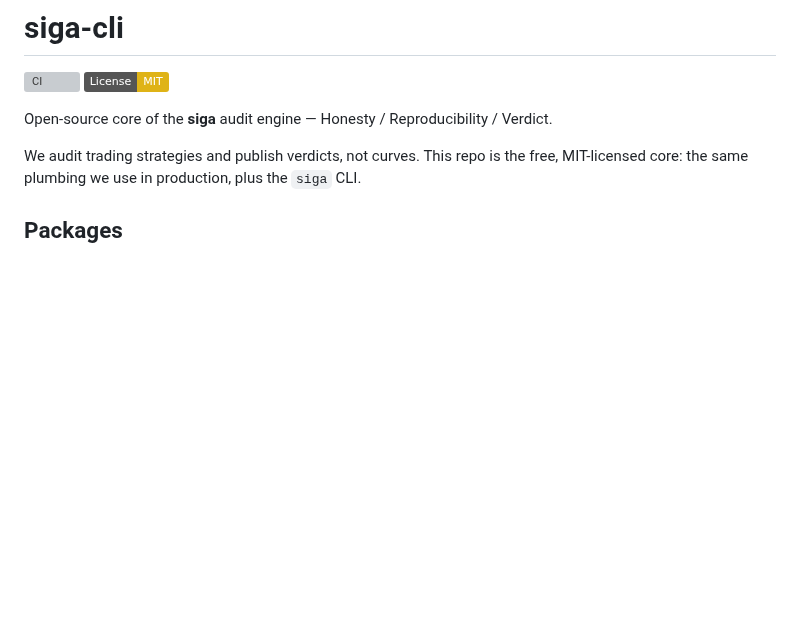
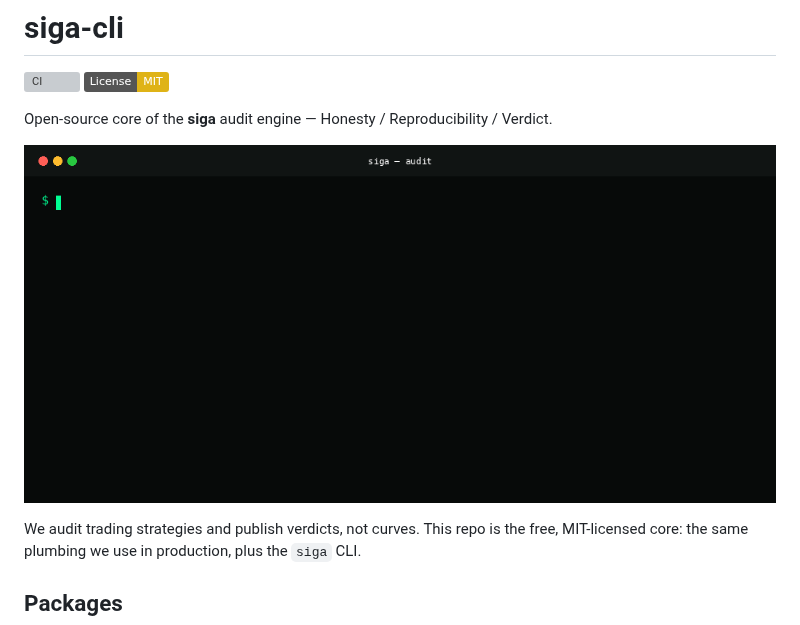
Before and after one commit to C1-run/siga, a Markdown page: README.md, the part around the change. Drawn GitHub-style; pictures changed too: docs/demo.gif (added); badges without logos; blank space fills up the shorter version; grey boxes are pictures that could not be loaded.

Commit message:
docs: add demo.gif to README
Programmatically rendered (PIL) from the verbatim output of
'siga audit examples/trades_sample.csv' — 44 frames, typed command,
sequential line reveal, red FAIL verdict. 205KB.

```diff
--- a/README.md
+++ b/README.md
@@ -4,6 +4,8 @@
 [![License: MIT](https://img.shields.io/badge/License-MIT-yellow.svg)](https://opensource.org/licenses/MIT)
 
 Open-source core of the **siga** audit engine — Honesty / Reproducibility / Verdict.
+
+![siga audit demo](docs/demo.gif)
 
 We audit trading strategies and publish verdicts, not curves. This repo is the free,
 MIT-licensed core: the same plumbing we use in production, plus the `siga` CLI.
```
